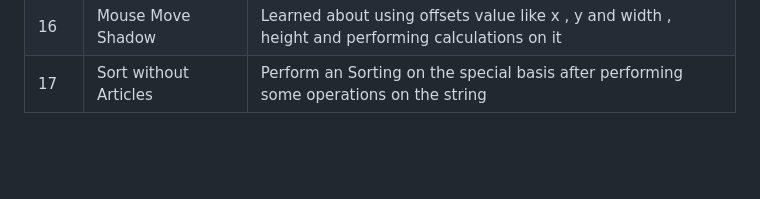
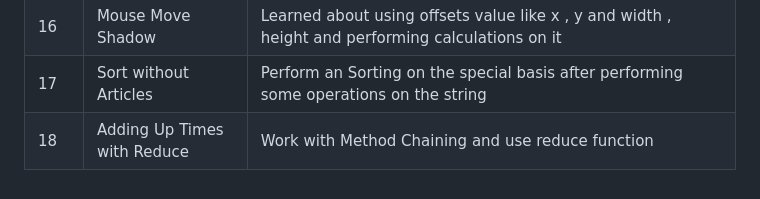
Before and after one commit to Ug0510/js30-projects-challenge, a Markdown page: README.md, the part around the change. GitHub-like rendering; blank space fills up the shorter version.

Commit message:
Did the Entry of 18th project progress in the README.md file

```diff
--- a/README.md
+++ b/README.md
@@ -53,3 +53,4 @@ Real growth happens through **building**. By committing to this challenge, I’m
 | 15  | LocalStorage & Event Delegation  | Learned about using LocalStorage and more about what is event Delegation and how to use it and it's benefits and use case |
 | 16  | Mouse Move Shadow  | Learned about using offsets value like x , y and width , height and performing calculations on it |
 | 17  | Sort without Articles | Perform an Sorting on the special basis after performing some operations on the string |
+| 18  | Adding Up Times with Reduce | Work with Method Chaining and use reduce function  |
```
